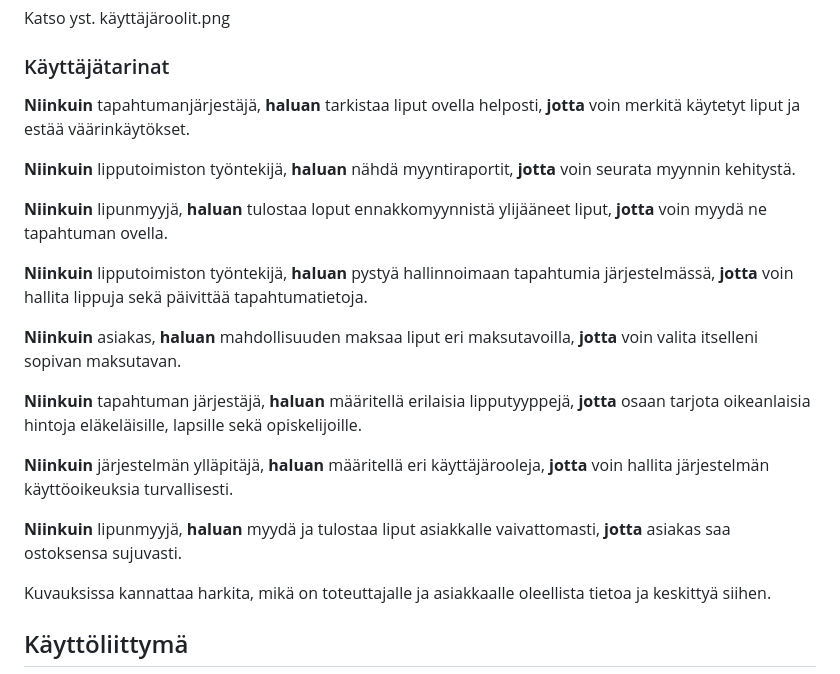
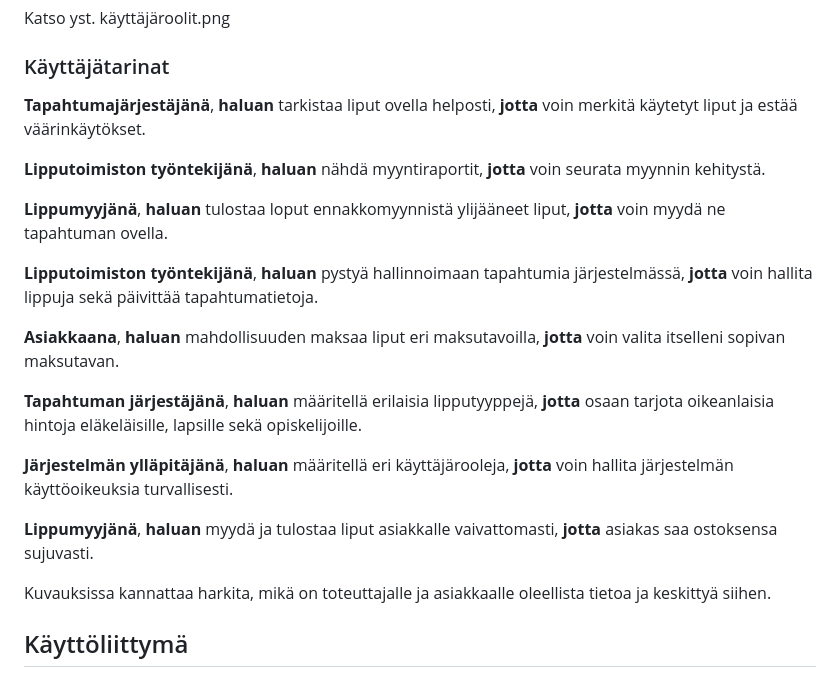
Before and after one commit to Pajarjeremias/TicketGuru, a Markdown page: README.md, the part around the change. Rendered like a GitHub page.

Commit message:
päivitys käyttäjä tarinoihin

```diff
--- a/README.md
+++ b/README.md
@@ -59,21 +59,21 @@ Katso yst. käyttäjäroolit.png
 
 ### Käyttäjätarinat
 
-**Niinkuin** tapahtumanjärjestäjä, **haluan** tarkistaa liput ovella helposti, **jotta** voin merkitä käytetyt liput ja estää väärinkäytökset.
+**Tapahtumajärjestäjänä**, **haluan** tarkistaa liput ovella helposti, **jotta** voin merkitä käytetyt liput ja estää väärinkäytökset.
 
-**Niinkuin** lipputoimiston työntekijä, **haluan** nähdä myyntiraportit, **jotta** voin seurata myynnin kehitystä.
+**Lipputoimiston työntekijänä**, **haluan** nähdä myyntiraportit, **jotta** voin seurata myynnin kehitystä.
 
-**Niinkuin** lipunmyyjä, **haluan** tulostaa loput ennakkomyynnistä ylijääneet liput, **jotta** voin myydä ne tapahtuman ovella.
+**Lippumyyjänä**, **haluan** tulostaa loput ennakkomyynnistä ylijääneet liput, **jotta** voin myydä ne tapahtuman ovella.
 
-**Niinkuin** lipputoimiston työntekijä, **haluan** pystyä hallinnoimaan tapahtumia järjestelmässä, **jotta** voin hallita lippuja sekä päivittää tapahtumatietoja.
+**Lipputoimiston työntekijänä**, **haluan** pystyä hallinnoimaan tapahtumia järjestelmässä, **jotta** voin hallita lippuja sekä päivittää tapahtumatietoja.
 
-**Niinkuin** asiakas, **haluan** mahdollisuuden maksaa liput eri maksutavoilla, **jotta** voin valita itselleni sopivan maksutavan.
+**Asiakkaana**, **haluan** mahdollisuuden maksaa liput eri maksutavoilla, **jotta** voin valita itselleni sopivan maksutavan.
 
-**Niinkuin** tapahtuman järjestäjä, **haluan** määritellä erilaisia lipputyyppejä, **jotta** osaan tarjota oikeanlaisia hintoja eläkeläisille, lapsille sekä opiskelijoille.
+**Tapahtuman järjestäjänä**, **haluan** määritellä erilaisia lipputyyppejä, **jotta** osaan tarjota oikeanlaisia hintoja eläkeläisille, lapsille sekä opiskelijoille.
 
-**Niinkuin** järjestelmän ylläpitäjä, **haluan** määritellä eri käyttäjärooleja, **jotta** voin hallita järjestelmän käyttöoikeuksia turvallisesti.
+**Järjestelmän ylläpitäjänä**, **haluan** määritellä eri käyttäjärooleja, **jotta** voin hallita järjestelmän käyttöoikeuksia turvallisesti.
 
-**Niinkuin** lipunmyyjä, **haluan** myydä ja tulostaa liput asiakkalle vaivattomasti, **jotta** asiakas saa ostoksensa sujuvasti.
+**Lippumyyjänä**, **haluan** myydä ja tulostaa liput asiakkalle vaivattomasti, **jotta** asiakas saa ostoksensa sujuvasti.
 
 Kuvauksissa kannattaa harkita, mikä on toteuttajalle ja asiakkaalle oleellista
 tietoa ja keskittyä siihen.
```
